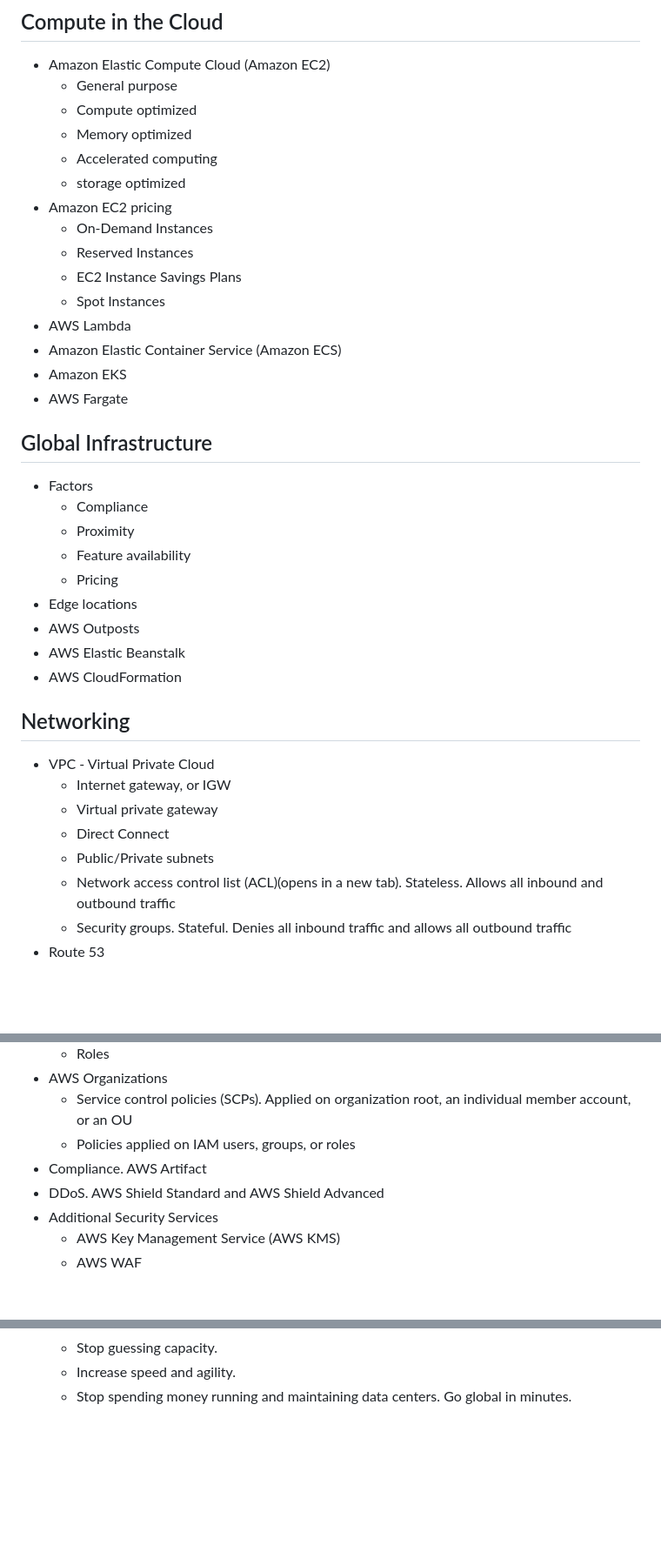
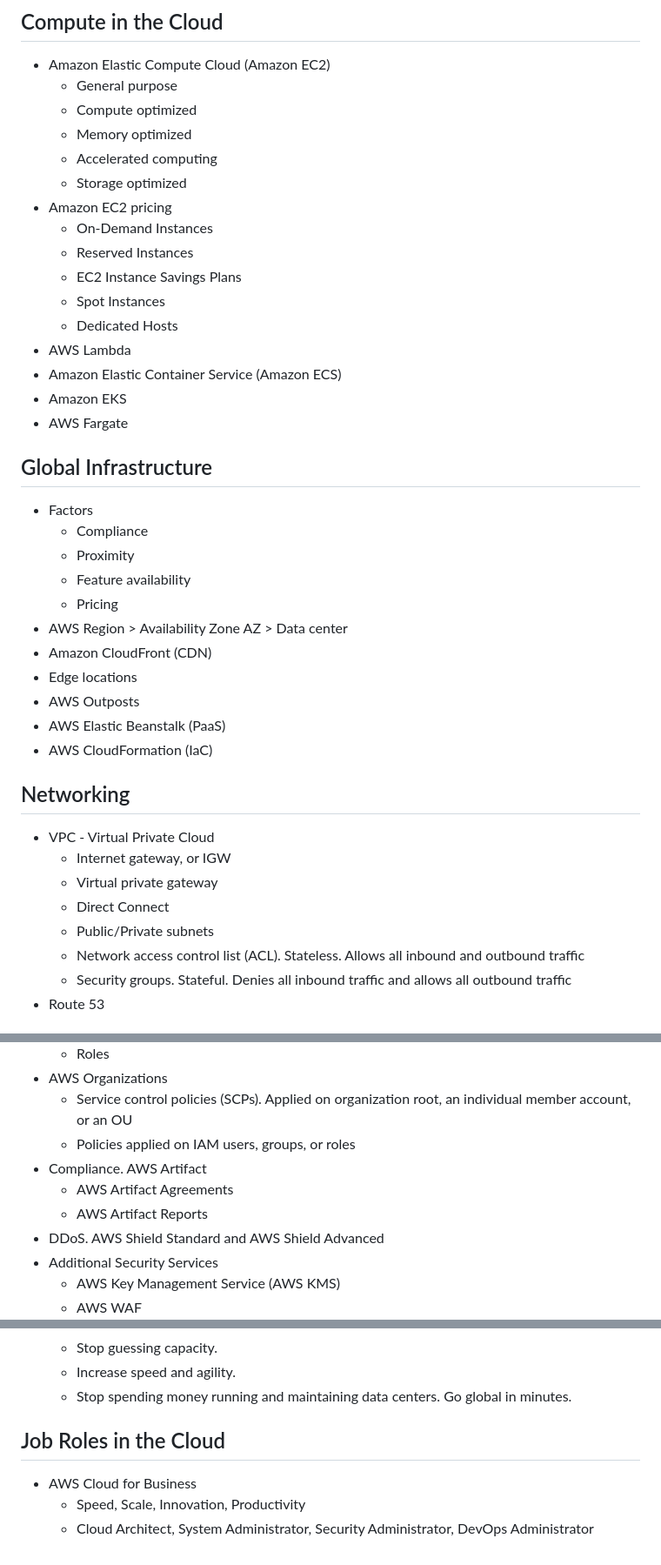
Before and after one commit to ivanenkomaksym/mindmaps, a Markdown page: maps/aws.md, 3 parts joined by grey strips. Shown: that part at 87% size. GitHub-like rendering; blank space fills up the shorter version.

Commit message:
Add job roles in the cloud and small fixes.

```diff
--- a/maps/aws.md
+++ b/maps/aws.md
@@ -11,12 +11,13 @@ markmap:
   - Compute optimized
   - Memory optimized
   - Accelerated computing
-  - storage optimized
+  - Storage optimized
 - Amazon EC2 pricing
   - On-Demand Instances
   - Reserved Instances
   - EC2 Instance Savings Plans
   - Spot Instances
+  - Dedicated Hosts
 - AWS Lambda
 - Amazon Elastic Container Service (Amazon ECS)
 - Amazon EKS
@@ -29,10 +30,12 @@ markmap:
   - Proximity
   - Feature availability
   - Pricing
+- AWS Region > Availability Zone AZ > Data center
+- Amazon CloudFront (CDN)
 - Edge locations
 - AWS Outposts
-- AWS Elastic Beanstalk
-- AWS CloudFormation
+- AWS Elastic Beanstalk (PaaS)
+- AWS CloudFormation (IaC)
 
 ## Networking
 
@@ -41,7 +44,7 @@ markmap:
   - Virtual private gateway
   - Direct Connect
   - Public/Private subnets
-  - Network access control list (ACL)(opens in a new tab). Stateless. Allows all inbound and outbound traffic
+  - Network access control list (ACL). Stateless. Allows all inbound and outbound traffic
   - Security groups. Stateful. Denies all inbound traffic and allows all outbound traffic
 - Route 53
 
@@ -85,6 +88,8 @@ markmap:
     - Service control policies (SCPs). Applied on organization root, an individual member account, or an OU
     - Policies applied on IAM users, groups, or roles
   - Compliance. AWS Artifact
+    - AWS Artifact Agreements
+    - AWS Artifact Reports
   - DDoS. AWS Shield Standard and AWS Shield Advanced
   - Additional Security Services
     - AWS Key Management Service (AWS KMS)
@@ -166,3 +172,9 @@ markmap:
   - Increase speed and agility.
   - Stop spending money running and maintaining data centers.
   Go global in minutes.
+
+## Job Roles in the Cloud
+
+- AWS Cloud for Business
+  - Speed, Scale, Innovation, Productivity
+  - Cloud Architect, System Administrator, Security Administrator, DevOps Administrator
```
Also changed, not shown: other parts of maps/aws.md (+1 -0 lines).
